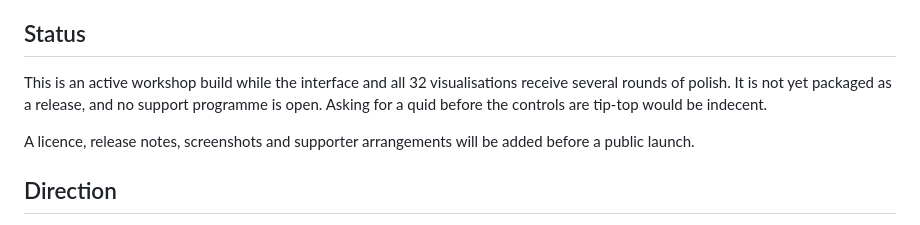
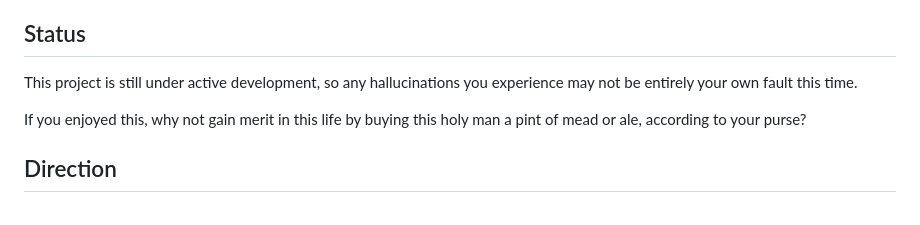
Before and after one commit to AndyJMyers/32-Visualisations, a Markdown page: README.md, the part around the change. GitHub-like rendering.

Commit message:
Lighten README status and support copy

```diff
--- a/README.md
+++ b/README.md
@@ -111,13 +111,11 @@ browsers that support the File System Access API.
 
 ## Status
 
-This is an active workshop build while the interface and all 32 visualisations
-receive several rounds of polish. It is not yet packaged as a release, and no
-support programme is open. Asking for a quid before the controls are tip-top
-would be indecent.
+This project is still under active development, so any hallucinations you
+experience may not be entirely your own fault this time.
 
-A licence, release notes, screenshots and supporter arrangements will be added
-before a public launch.
+If you enjoyed this, why not gain merit in this life by buying this holy man a
+pint of mead or ale, according to your purse?
 
 ## Direction
 
```
